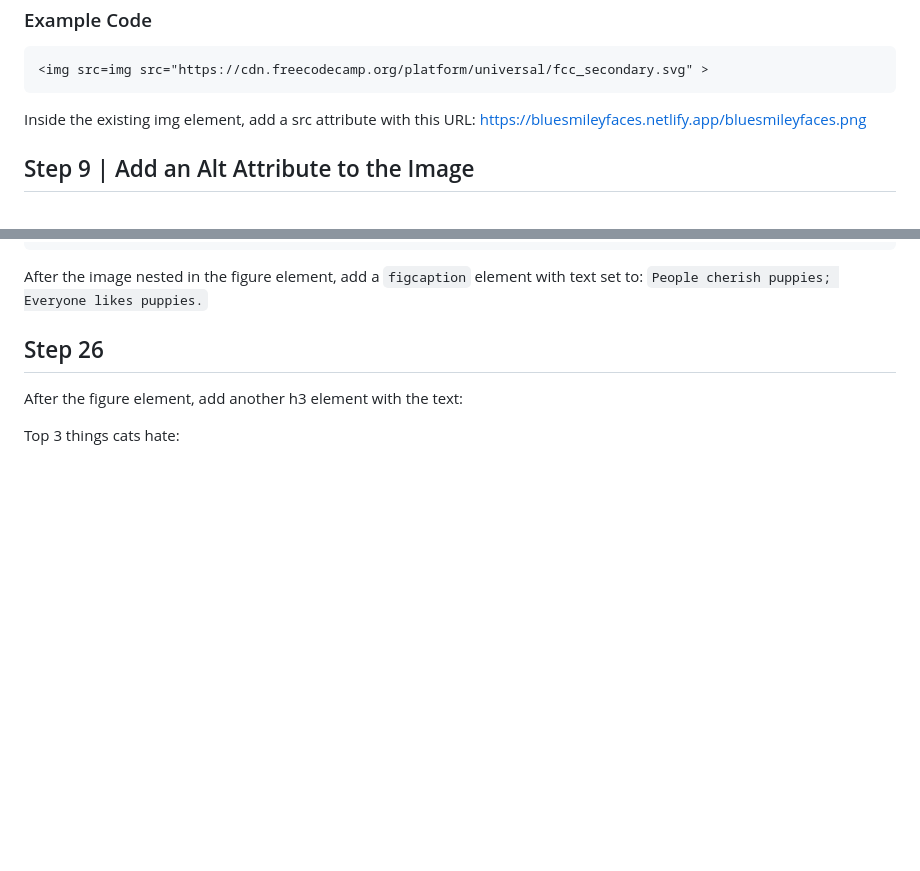
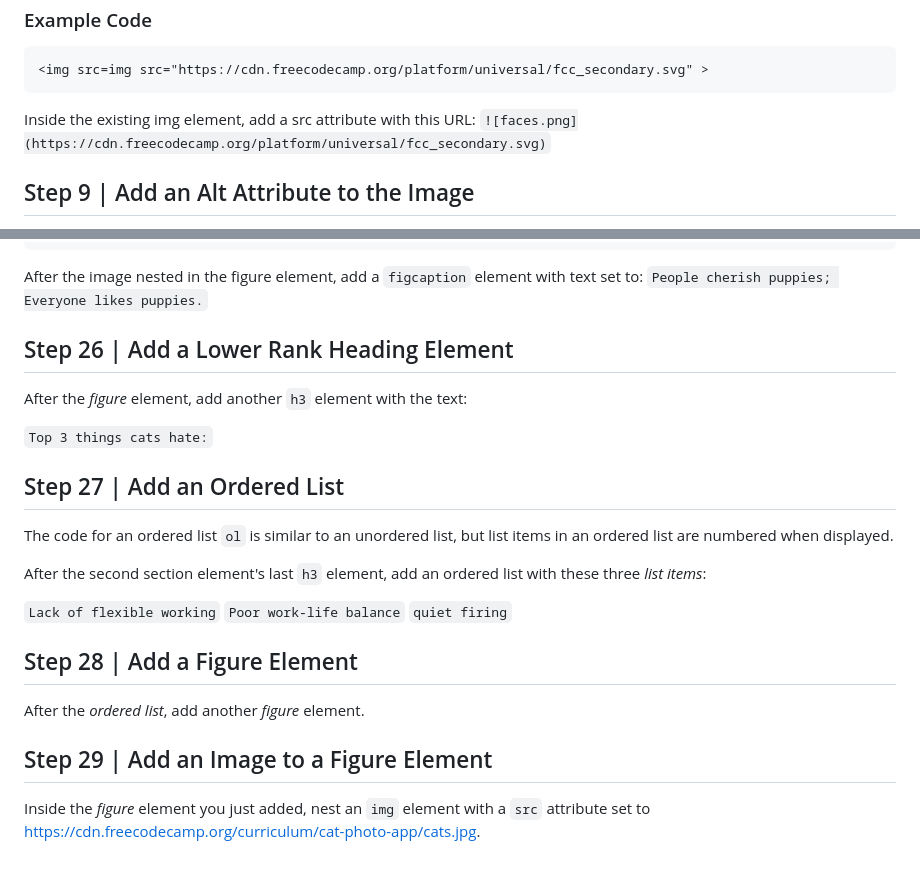
Before and after one commit to egiberne/cat-photo-app, a Markdown page: STEP_BY_STEP.md, 2 parts joined by grey strips. GitHub-like rendering; folded sections open; blank space fills up the shorter version.

Commit message:
## Step 26 | Add a Lower Rank Heading Element
## Step 27  | Add an Ordered List
## Step 28 | Add a Figure Element
## Step 29 | Add an Image to a Figure Element

```diff
--- a/STEP_BY_STEP.md
+++ b/STEP_BY_STEP.md
@@ -129,7 +129,7 @@ Here is an example of an img element with a src attribute pointing to the freeCo
 </details>
 
 Inside the existing img element, add a src attribute with this URL:
-https://bluesmileyfaces.netlify.app/bluesmileyfaces.png
+`![faces.png](https://cdn.freecodecamp.org/platform/universal/fcc_secondary.svg)`
 
 ## Step 9 | Add an Alt Attribute to the Image
 All `img` elements should have an `alt` attribute. The `alt` attribute's text is used for screen readers to improve accessibility and is displayed if the image fails to load.
@@ -327,7 +327,20 @@ After the image nested in the figure element, add a `figcaption` element with te
 `People cherish puppies; Everyone likes puppies.`
 
 
-## Step 26
-After the figure element, add another h3 element with the text:
+## Step 26 | Add a Lower Rank Heading Element
+After the *figure* element, add another `h3` element with the text:
 
-Top 3 things cats hate:
+`Top 3 things cats hate:`
+
+## Step 27  | Add an Ordered List
+The code for an ordered list `ol` is similar to an unordered list, but list items in an ordered list are numbered when displayed.
+
+After the second section element's last `h3` element, add an ordered list with these three *list items*:
+
+`Lack of flexible working` `Poor work-life balance` `quiet firing`
+
+## Step 28 | Add a Figure Element
+After the *ordered list*, add another *figure* element.
+
+## Step 29 | Add an Image to a Figure Element
+Inside the *figure* element you just added, nest an `img` element with a `src` attribute set to https://cdn.freecodecamp.org/curriculum/cat-photo-app/cats.jpg.
```
Also changed, not shown: other parts of STEP_BY_STEP.md (+12 -12 lines).
